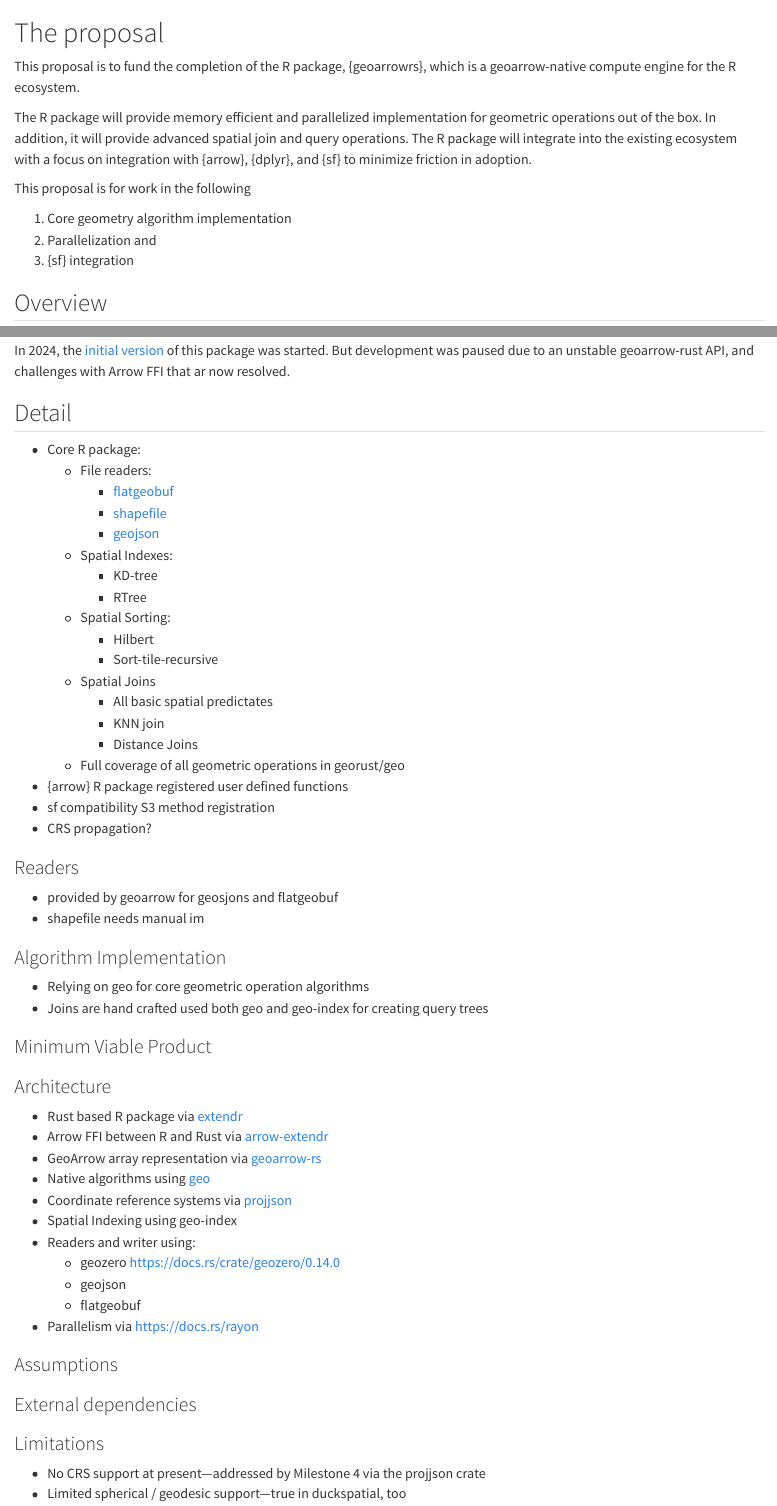
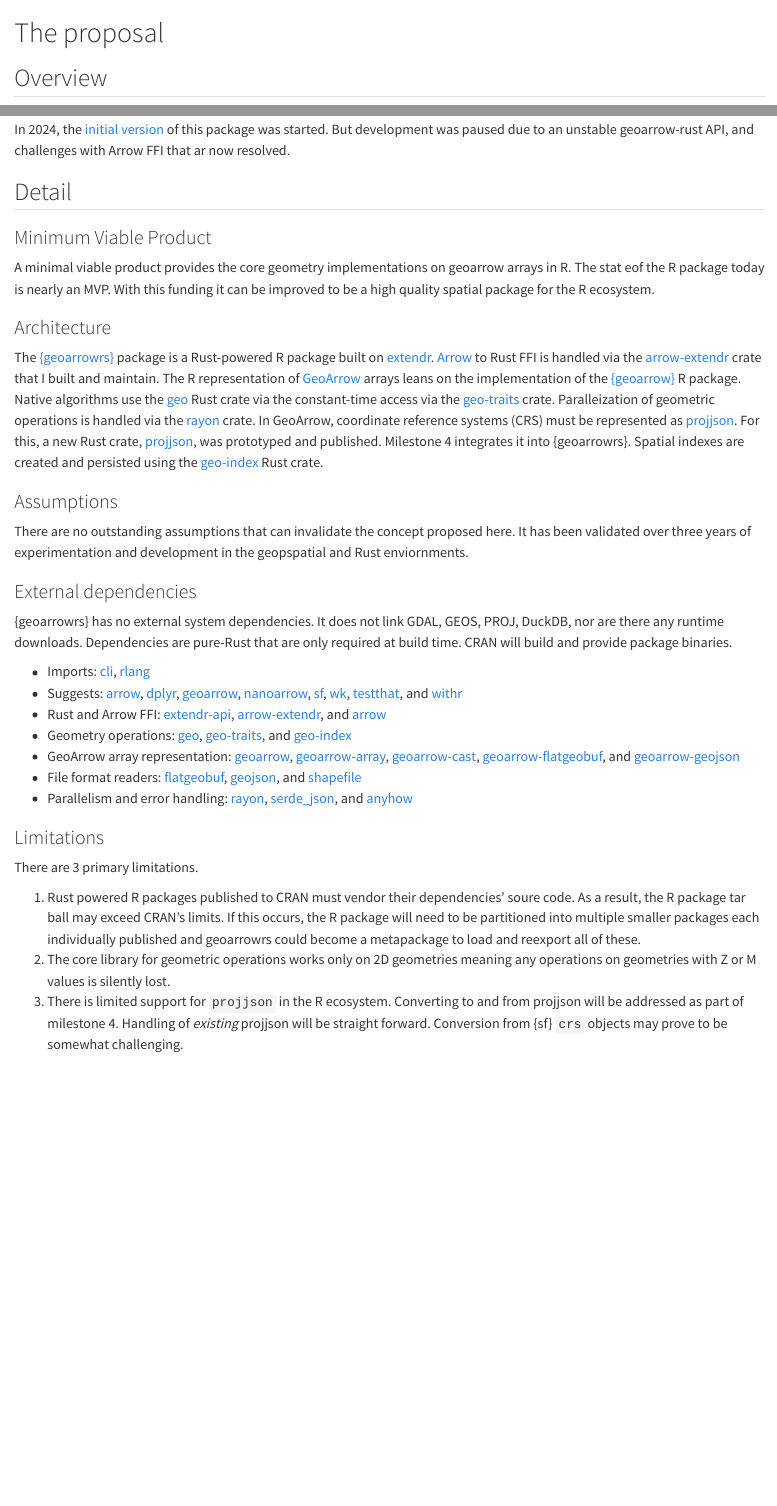
Before and after one commit to JosiahParry/isc-proposal-2026, a Quarto document (proposal/03-proposal.qmd): the page in a window 1100 px wide, from its top, and a second part further down, joined at a grey line. Rendered offline with R 4.5, knitr and Pandoc in place of Quarto, with nearby package versions.

Commit message:
03 draft done

```diff
--- a/proposal/03-proposal.qmd
+++ b/proposal/03-proposal.qmd
@@ -6,18 +6,6 @@ how will you recover from them?
 
 This is where the proposal should be outlined.
 -->
-
-This proposal is to fund the completion of the R package, {geoarrowrs}, which is a geoarrow-native compute engine for the R ecosystem.
-
-The R package will provide memory efficient and parallelized implementation for geometric operations out of the box.
-In addition, it will provide advanced spatial join and query operations.
-The R package will integrate into the existing ecosystem with a focus on integration with {arrow}, {dplyr}, and {sf} to minimize friction in adoption.
-
-This proposal is for work in the following
-
-1. Core geometry algorithm implementation
-2. Parallelization and
-3. {sf} integration
 
 
 ## Overview
@@ -71,36 +58,6 @@ against the problem.
 
 Depending on project type the detail section should include:
 -->
-- Core R package:
-    - File readers:
-        - [flatgeobuf](https://crates.io/crates/flatgeobuf)
-        - [shapefile](https://crates.io/crates/shapefile)
-        - [geojson](https://crates.io/crates/geojson)
-    - Spatial Indexes:
-        - KD-tree
-        - RTree
-    - Spatial Sorting:
-        - Hilbert
-        - Sort-tile-recursive
-    - Spatial Joins
-        - All basic spatial predictates
-        - KNN join
-        - Distance Joins
-    - Full coverage of all geometric operations in georust/geo
-- {arrow} R package registered user defined functions
-- sf compatibility S3 method registration
-- CRS propagation?
-
-### Readers
-
-- provided by geoarrow for geosjons and flatgeobuf
-- shapefile needs manual im
-
-### Algorithm Implementation
-
-- Relying on geo for core geometric operation algorithms
-- Joins are hand crafted used both geo and geo-index for creating query trees
-
 
 ### Minimum Viable Product
 
@@ -108,23 +65,28 @@ Depending on project type the detail section should include:
 What is the smallest thing you can build that delivers value to your users?
 -->
 
+A minimal viable product provides the core geometry implementations on geoarrow arrays in R.
+The stat eof the R package today is nearly an MVP. With this funding it can be improved to be a high quality spatial package for the R ecosystem.
+
 ### Architecture
 
 <!--
 What does the high-level architecture look like?
 -->
 
-- Rust based R package via [extendr](https://github.com/extendr/extendr)
-- Arrow FFI between R and Rust via [arrow-extendr](https://github.com/extendr/arrow-extendr)
-- GeoArrow array representation via [geoarrow-rs](https://geoarrow.org/geoarrow-rs/)
-- Native algorithms using [geo](https://github.com/georust/geo)
-- Coordinate reference systems via [projjson](https://github.com/JosiahParry/projjson-rs)
-- Spatial Indexing using geo-index
-- Readers and writer using:
-    - geozero https://docs.rs/crate/geozero/0.14.0
-    - geojson
-    - flatgeobuf
-- Parallelism via https://docs.rs/rayon
+The [{geoarrowrs}](https://github.com/JosiahParry/geoarrowrs) package is a Rust-powered R package
+built on [extendr](https://github.com/extendr/extendr).
+[Arrow](https://arrow.apache.org/) to Rust FFI is handled via the
+[arrow-extendr](https://github.com/extendr/arrow-extendr) crate that I built and maintain.
+The R representation of [GeoArrow](https://geoarrow.org/) arrays leans on the implementation of the
+[{geoarrow}](https://github.com/geoarrow/geoarrow-r) R package.
+Native algorithms use the [geo](https://github.com/georust/geo) Rust crate via the constant-time access via the [geo-traits](https://docs.rs/geo-traits) crate.
+Paralleization of geometric operations is handled via the [rayon](https://docs.rs/rayon) crate.
+In GeoArrow, coordinate reference systems (CRS) must be represented as [projjson](https://proj.org/en/latest/specifications/projjson.html).
+For this, a new Rust crate, [projjson](https://github.com/JosiahParry/projjson-rs), was prototyped and published.
+Milestone 4 integrates it into {geoarrowrs}.
+Spatial indexes are created and persisted using the [geo-index](https://docs.rs/geo-index) Rust crate.
+
 
 ### Assumptions
 
@@ -132,13 +94,29 @@ What does the high-level architecture look like?
 What assumptions are you making that, if proven false, would invalidate the project?
 -->
 
+There are no outstanding assumptions that can invalidate the concept proposed here.
+It has been validated over three years of experimentation and development in the geopspatial and Rust enviornments.
+
 ### External dependencies
 
 <!--
 What external dependencies does the project have (e.g. libraries, services, other projects, etc.)?
 -->
 
+{geoarrowrs} has no external system dependencies. It does not link GDAL, GEOS, PROJ, DuckDB, nor are there any runtime downloads. Dependencies are pure-Rust that are only required at build time. CRAN will build and provide package binaries.
+
+- Imports: [cli](https://cli.r-lib.org/), [rlang](https://rlang.r-lib.org/)
+- Suggests: [arrow](https://arrow.apache.org/docs/r/), [dplyr](https://dplyr.tidyverse.org/), [geoarrow](https://github.com/geoarrow/geoarrow-r), [nanoarrow](https://arrow.apache.org/nanoarrow/latest/r/), [sf](https://r-spatial.github.io/sf/), [wk](https://paleolimbot.github.io/wk/), [testthat](https://testthat.r-lib.org/), and [withr](https://withr.r-lib.org/)
+- Rust and Arrow FFI: [extendr-api](https://github.com/extendr/extendr), [arrow-extendr](https://github.com/extendr/arrow-extendr), and [arrow](https://docs.rs/arrow)
+- Geometry operations: [geo](https://github.com/georust/geo), [geo-traits](https://docs.rs/geo-traits), and [geo-index](https://docs.rs/geo-index)
+- GeoArrow array representation: [geoarrow](https://geoarrow.org/geoarrow-rs/), [geoarrow-array](https://docs.rs/geoarrow-array), [geoarrow-cast](https://docs.rs/geoarrow-cast), [geoarrow-flatgeobuf](https://docs.rs/geoarrow-flatgeobuf), and [geoarrow-geojson](https://docs.rs/geoarrow-geojson)
+- File format readers: [flatgeobuf](https://crates.io/crates/flatgeobuf), [geojson](https://crates.io/crates/geojson), and [shapefile](https://crates.io/crates/shapefile)
+- Parallelism and error handling: [rayon](https://docs.rs/rayon), [serde_json](https://docs.rs/serde_json), and [anyhow](https://docs.rs/anyhow)
+
 ### Limitations
 
-- No CRS support at present—addressed by Milestone 4 via the projjson crate
-- Limited spherical / geodesic support—true in duckspatial, too
+There are 3 primary limitations.
+
+1. Rust powered R packages published to CRAN must vendor their dependencies' soure code. As a result, the R package tar ball may exceed CRAN's limits. If this occurs, the R package will need to be partitioned into multiple smaller packages each individually published and geoarrowrs could become a metapackage to load and reexport all of these.
+2. The core library for geometric operations works only on 2D geometries meaning any operations on geometries with Z or M values is silently lost.
+3. There is limited support for `projjson` in the R ecosystem. Converting to and from projjson will be addressed as part of milestone 4. Handling of _existing_ projjson will be straight forward. Conversion from {sf} `crs` objects may prove to be somewhat challenging.
```
Also changed, not shown: proposal/04-timeline.qmd (+1 -0 lines), proposal/03-proposal.qmd (7 more changed lines).
